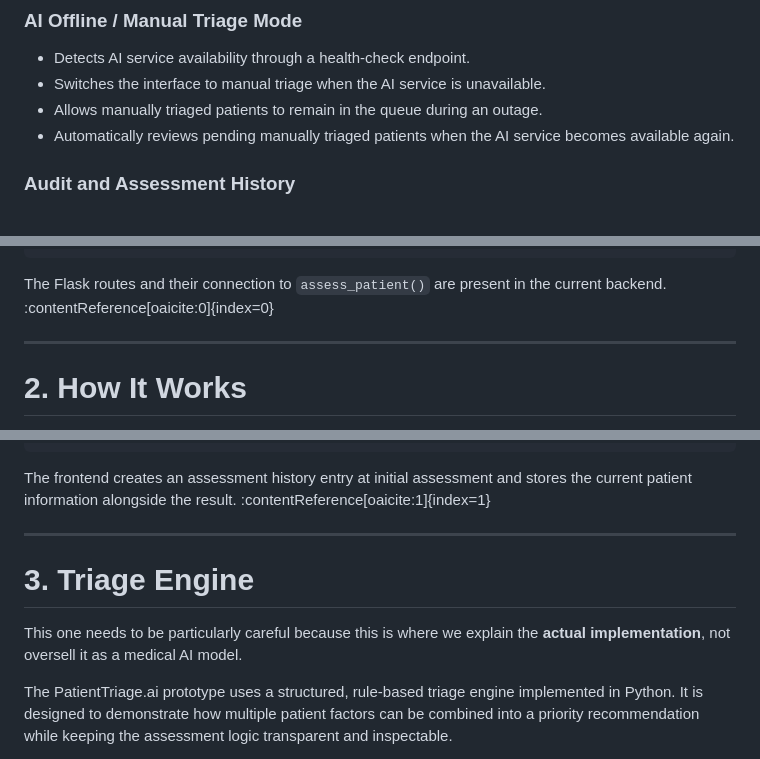
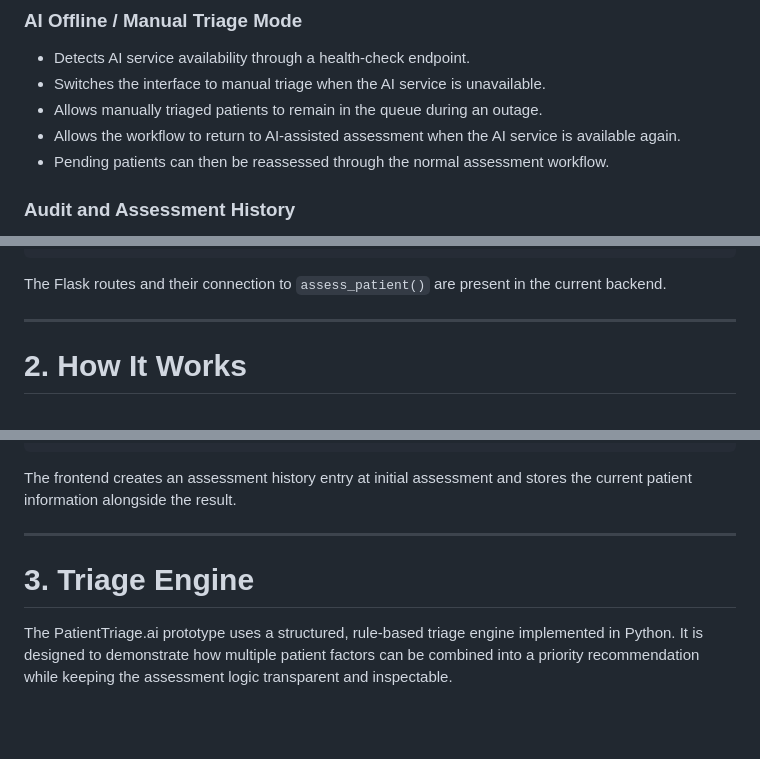
Before and after one commit to SanviM828/PatientTriage-ai-AIC-2026, a Markdown page: README.md, 3 parts joined by grey strips. Rendered like a GitHub page; blank space fills up the shorter version.

Commit message:
Revise README for clarity and remove citations
Updated the README to clarify the functionality of the triage system and removed unnecessary citations.

````diff
--- a/README.md
+++ b/README.md
@@ -102,8 +102,10 @@ not intended for direct clinical deployment.
   unavailable.
 - Allows manually triaged patients to remain in the queue during an
   outage.
-- Automatically reviews pending manually triaged patients when the
-  AI service becomes available again.
+- Allows the workflow to return to AI-assisted assessment when the AI
+  service is available again.
+- Pending patients can then be reassessed through the normal assessment
+  workflow.
 
 ### Audit and Assessment History
 
@@ -169,7 +171,7 @@ connects the application to the triage engine.
               +----------------------+
 ```
 
-The Flask routes and their connection to `assess_patient()` are present in the current backend. :contentReference[oaicite:0]{index=0}
+The Flask routes and their connection to `assess_patient()` are present in the current backend.
 
 ---
 
@@ -207,13 +209,11 @@ Waiting-Time Monitoring
 ```
 
 
-The frontend creates an assessment history entry at initial assessment and stores the current patient information alongside the result. :contentReference[oaicite:1]{index=1}
+The frontend creates an assessment history entry at initial assessment and stores the current patient information alongside the result.
 
 ---
 
 # 3. Triage Engine
-
-This one needs to be particularly careful because this is where we explain the **actual implementation**, not oversell it as a medical AI model.
 
 The PatientTriage.ai prototype uses a structured, rule-based triage
 engine implemented in Python. It is designed to demonstrate how
````
Also changed, not shown: other parts of README.md (+2 -2 lines).
